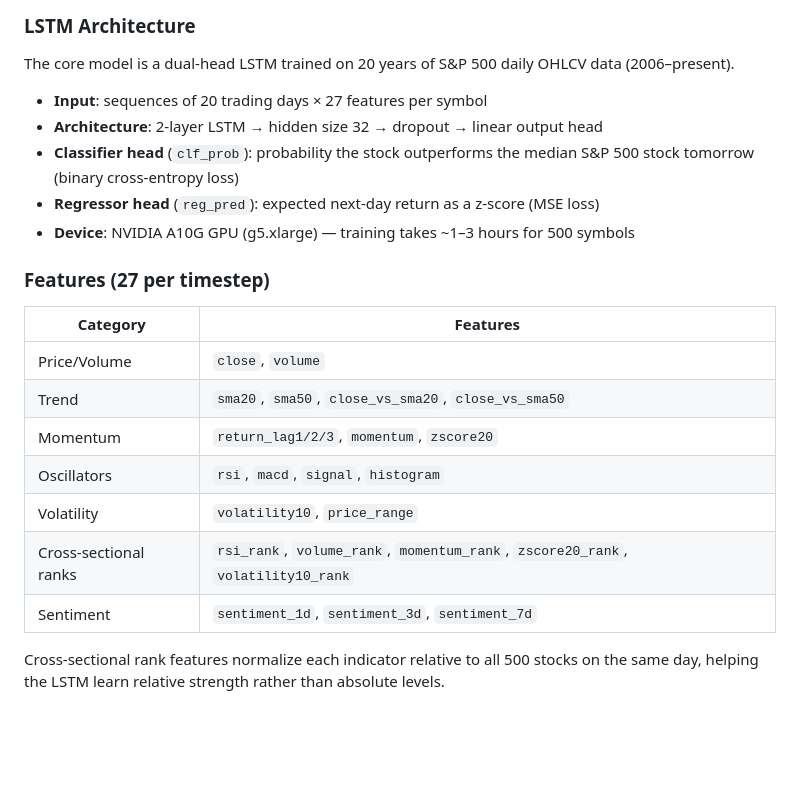
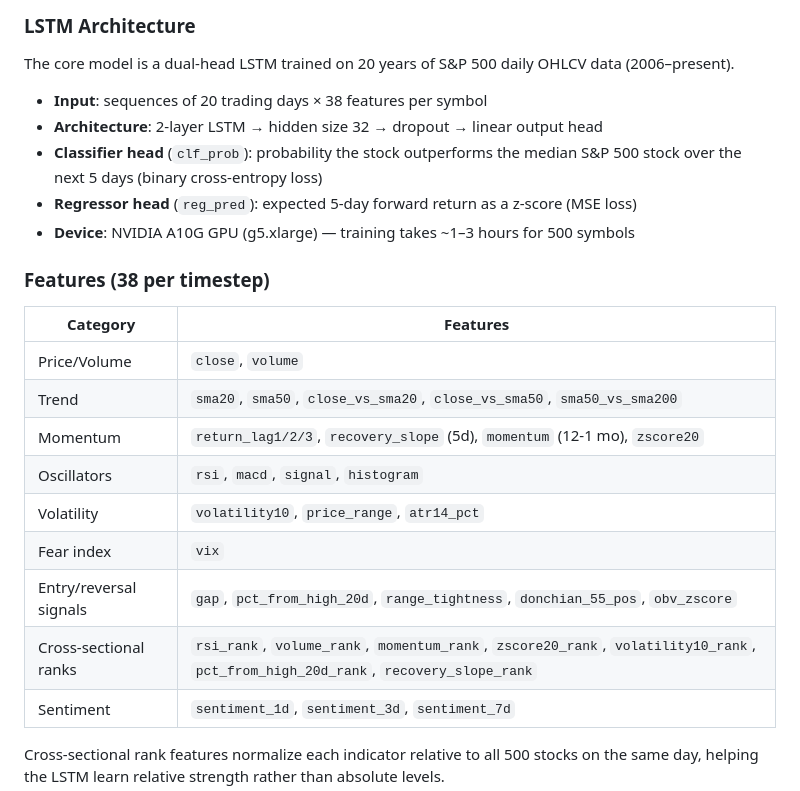
Before and after one commit to Jongmin035/WebullTradeAI, a Markdown page: README.md, the part around the change. GitHub-like rendering; blank space fills up the shorter version.

Commit message:
Update README: 38 features, 5-day prediction horizon
Co-Authored-By: Claude Sonnet 4.6 <noreply@anthropic.com>

```diff
--- a/README.md
+++ b/README.md
@@ -32,22 +32,24 @@ EC2 auto-shutdown                    ↓ execute rebalancing orders (Webull API)
 
 The core model is a dual-head LSTM trained on 20 years of S&P 500 daily OHLCV data (2006–present).
 
-- **Input**: sequences of 20 trading days × 27 features per symbol
+- **Input**: sequences of 20 trading days × 38 features per symbol
 - **Architecture**: 2-layer LSTM → hidden size 32 → dropout → linear output head
-- **Classifier head** (`clf_prob`): probability the stock outperforms the median S&P 500 stock tomorrow (binary cross-entropy loss)
-- **Regressor head** (`reg_pred`): expected next-day return as a z-score (MSE loss)
+- **Classifier head** (`clf_prob`): probability the stock outperforms the median S&P 500 stock over the next 5 days (binary cross-entropy loss)
+- **Regressor head** (`reg_pred`): expected 5-day forward return as a z-score (MSE loss)
 - **Device**: NVIDIA A10G GPU (g5.xlarge) — training takes ~1–3 hours for 500 symbols
 
-### Features (27 per timestep)
+### Features (38 per timestep)
 
 | Category | Features |
 |---|---|
 | Price/Volume | `close`, `volume` |
-| Trend | `sma20`, `sma50`, `close_vs_sma20`, `close_vs_sma50` |
-| Momentum | `return_lag1/2/3`, `momentum`, `zscore20` |
+| Trend | `sma20`, `sma50`, `close_vs_sma20`, `close_vs_sma50`, `sma50_vs_sma200` |
+| Momentum | `return_lag1/2/3`, `recovery_slope` (5d), `momentum` (12-1 mo), `zscore20` |
 | Oscillators | `rsi`, `macd`, `signal`, `histogram` |
-| Volatility | `volatility10`, `price_range` |
-| Cross-sectional ranks | `rsi_rank`, `volume_rank`, `momentum_rank`, `zscore20_rank`, `volatility10_rank` |
+| Volatility | `volatility10`, `price_range`, `atr14_pct` |
+| Fear index | `vix` |
+| Entry/reversal signals | `gap`, `pct_from_high_20d`, `range_tightness`, `donchian_55_pos`, `obv_zscore` |
+| Cross-sectional ranks | `rsi_rank`, `volume_rank`, `momentum_rank`, `zscore20_rank`, `volatility10_rank`, `pct_from_high_20d_rank`, `recovery_slope_rank` |
 | Sentiment | `sentiment_1d`, `sentiment_3d`, `sentiment_7d` |
 
 Cross-sectional rank features normalize each indicator relative to all 500 stocks on the same day, helping the LSTM learn relative strength rather than absolute levels.
```
